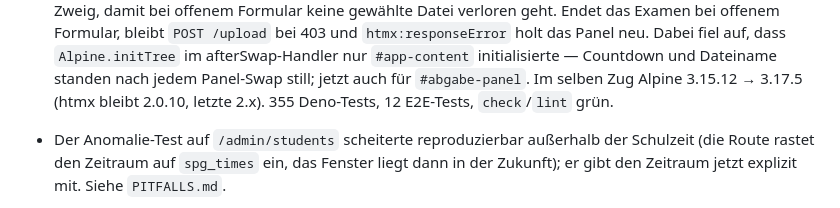
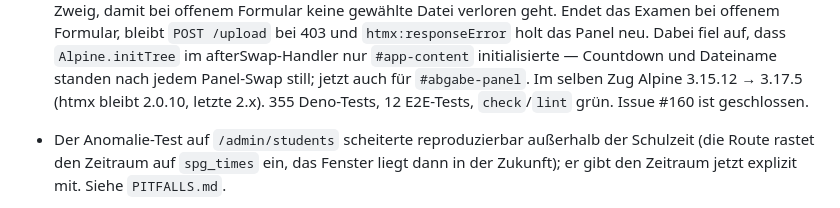
Before and after one commit to georgernstgraf/uploadthing, a Markdown page: docs/ai/HANDOFF.md, the part around the change. Rendered like a GitHub page.

Commit message:
docs: #160 abgeschlossen in STATE und HANDOFF (#160)

```diff
--- a/docs/ai/HANDOFF.md
+++ b/docs/ai/HANDOFF.md
@@ -46,7 +46,8 @@ Umbauten — in dieser Reihenfolge:
   `#app-content` initialisierte — Countdown und Dateiname standen nach
   jedem Panel-Swap still; jetzt auch für `#abgabe-panel`. Im selben Zug
   Alpine 3.15.12 → 3.17.5 (htmx bleibt 2.0.10, letzte 2.x). 355
-  Deno-Tests, 12 E2E-Tests, `check`/`lint` grün.
+  Deno-Tests, 12 E2E-Tests, `check`/`lint` grün. Issue #160 ist
+  geschlossen.
 - Der Anomalie-Test auf `/admin/students` scheiterte reproduzierbar
   außerhalb der Schulzeit (die Route rastet den Zeitraum auf `spg_times`
   ein, das Fenster liegt dann in der Zukunft); er gibt den Zeitraum jetzt
```
Also changed, not shown: docs/ai/STATE.md (+1 -0 lines).
